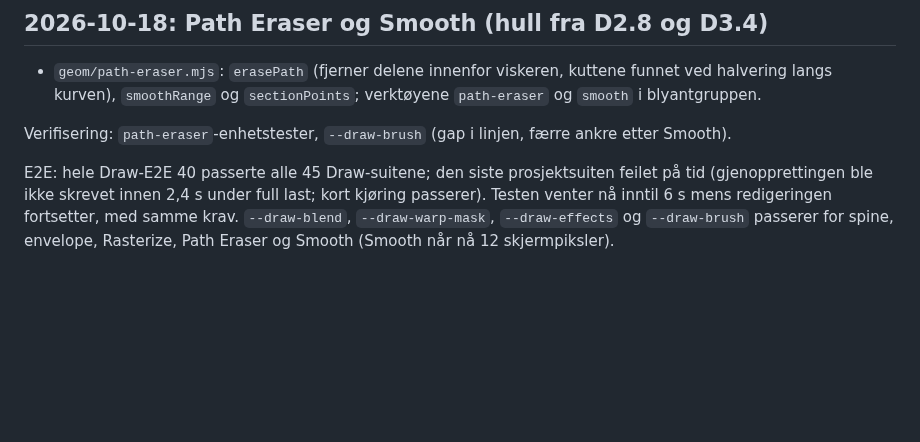
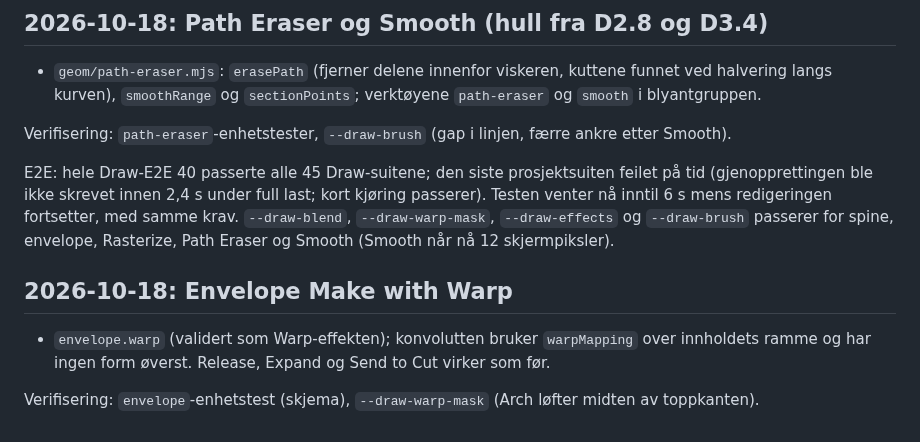
Before and after one commit to sirbull/modCut, a Markdown page: docs/draw/WORK_LOG.md, the part around the change. Rendered like a GitHub page; blank space fills up the shorter version.

Commit message:
Docs: Envelope Make with Warp
Co-Authored-By: Claude Opus 5.5 <noreply@anthropic.com>
Claude-Session: https://claude.ai/code/session_01471h3LjftEQKfg8Y9u1hCk

```diff
--- a/docs/draw/WORK_LOG.md
+++ b/docs/draw/WORK_LOG.md
@@ -1841,3 +1841,11 @@ E2E: hele Draw-E2E 40 passerte alle 45 Draw-suitene; den siste prosjektsuiten fe
 skrevet innen 2,4 s under full last; kort kjøring passerer). Testen venter nå inntil 6 s mens redigeringen fortsetter,
 med samme krav. `--draw-blend`, `--draw-warp-mask`, `--draw-effects` og `--draw-brush` passerer for spine, envelope,
 Rasterize, Path Eraser og Smooth (Smooth når nå 12 skjermpiksler).
+
+
+## 2026-10-18: Envelope Make with Warp
+
+- `envelope.warp` (validert som Warp-effekten); konvolutten bruker `warpMapping` over innholdets ramme og har ingen
+  form øverst. Release, Expand og Send to Cut virker som før.
+
+Verifisering: `envelope`-enhetstest (skjema), `--draw-warp-mask` (Arch løfter midten av toppkanten).
```
Also changed, not shown: docs/draw/STATUS.md (+5 -4 lines).
